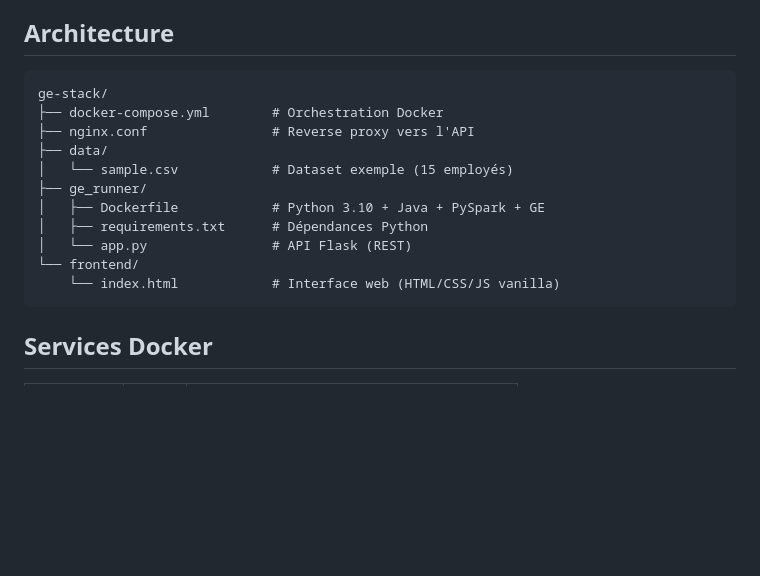
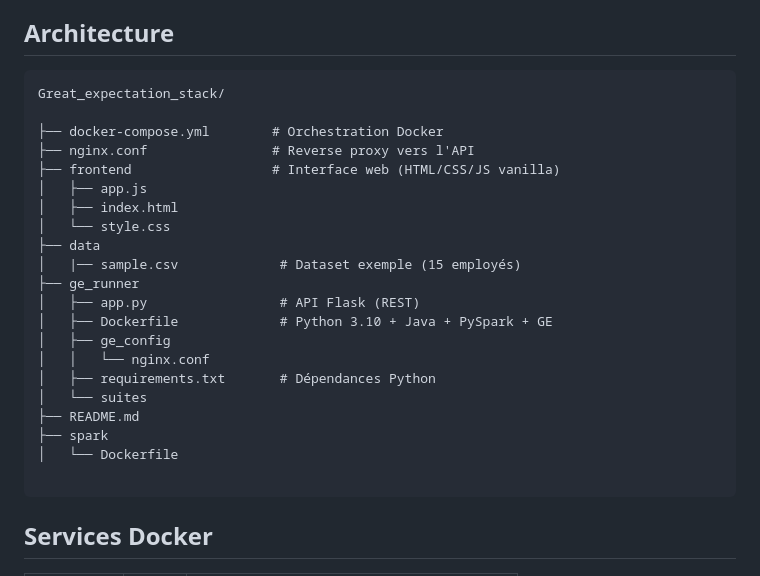
Before and after one commit to Endy135/Great-expectation-stack, a Markdown page: README.md, the part around the change. Drawn GitHub-style; blank space fills up the shorter version.

Commit message:
edit architecture in readme file

````diff
--- a/README.md
+++ b/README.md
@@ -5,17 +5,27 @@ Stack complète de **Data Quality** avec interface web professionnelle.
 ## Architecture
 
 ```
-ge-stack/
+Great_expectation_stack/
+
 ├── docker-compose.yml        # Orchestration Docker
 ├── nginx.conf                # Reverse proxy vers l'API
-├── data/
-│   └── sample.csv            # Dataset exemple (15 employés)
-├── ge_runner/
-│   ├── Dockerfile            # Python 3.10 + Java + PySpark + GE
-│   ├── requirements.txt      # Dépendances Python
-│   └── app.py                # API Flask (REST)
-└── frontend/
-    └── index.html            # Interface web (HTML/CSS/JS vanilla)
+├── frontend                  # Interface web (HTML/CSS/JS vanilla)
+│   ├── app.js
+│   ├── index.html
+│   └── style.css
+├── data
+│   |── sample.csv             # Dataset exemple (15 employés)
+├── ge_runner
+│   ├── app.py                 # API Flask (REST)
+│   ├── Dockerfile             # Python 3.10 + Java + PySpark + GE
+│   ├── ge_config
+│   │   └── nginx.conf
+│   ├── requirements.txt       # Dépendances Python
+│   └── suites
+├── README.md
+├── spark
+│   └── Dockerfile
+
 ```
 
 ## Services Docker
````
